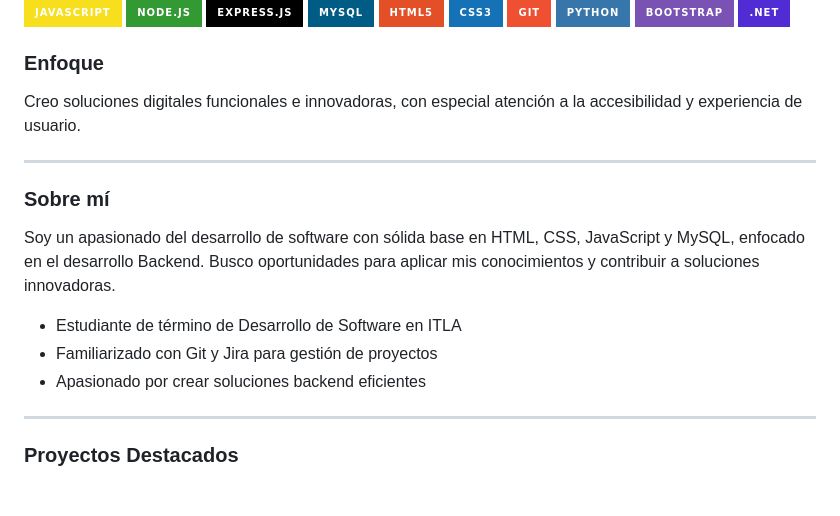
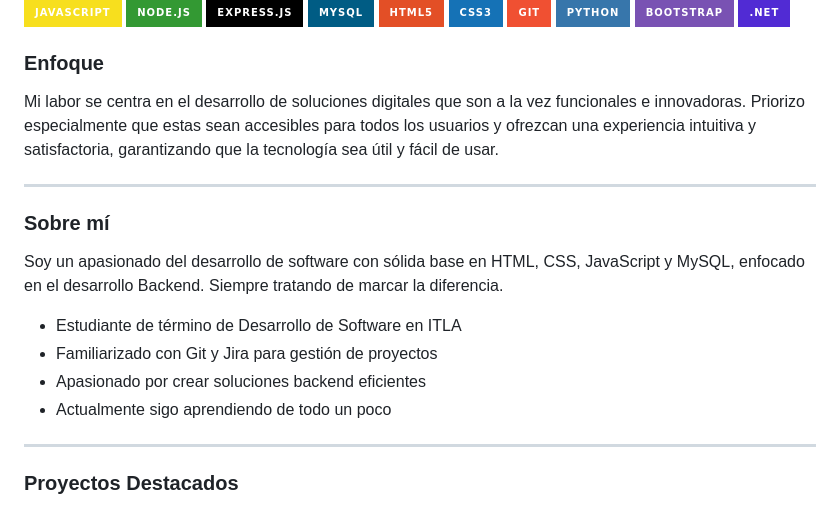
Before and after one commit to Omarlynm03/Omarlynm03, a Markdown page: README.md, the part around the change. GitHub-like rendering; badges without logos.

```diff
--- a/README.md
+++ b/README.md
@@ -17,17 +17,18 @@
 
 ### Enfoque
 
-Creo soluciones digitales funcionales e innovadoras, con especial atención a la accesibilidad y experiencia de usuario.
+Mi labor se centra en el desarrollo de soluciones digitales que son a la vez funcionales e innovadoras. Priorizo especialmente que estas sean accesibles para todos los usuarios y ofrezcan una experiencia intuitiva y satisfactoria, garantizando que la tecnología sea útil y fácil de usar.
 
 ---
 
 ### Sobre mí
 
-Soy un apasionado del desarrollo de software con sólida base en HTML, CSS, JavaScript y MySQL, enfocado en el desarrollo Backend. Busco oportunidades para aplicar mis conocimientos y contribuir a soluciones innovadoras.
+Soy un apasionado del desarrollo de software con sólida base en HTML, CSS, JavaScript y MySQL, enfocado en el desarrollo Backend. Siempre tratando de marcar la diferencia.
 
 - Estudiante de término de Desarrollo de Software en ITLA
 - Familiarizado con Git y Jira para gestión de proyectos
 - Apasionado por crear soluciones backend eficientes
+- Actualmente sigo aprendiendo de todo un poco
 
 ---
 
```
